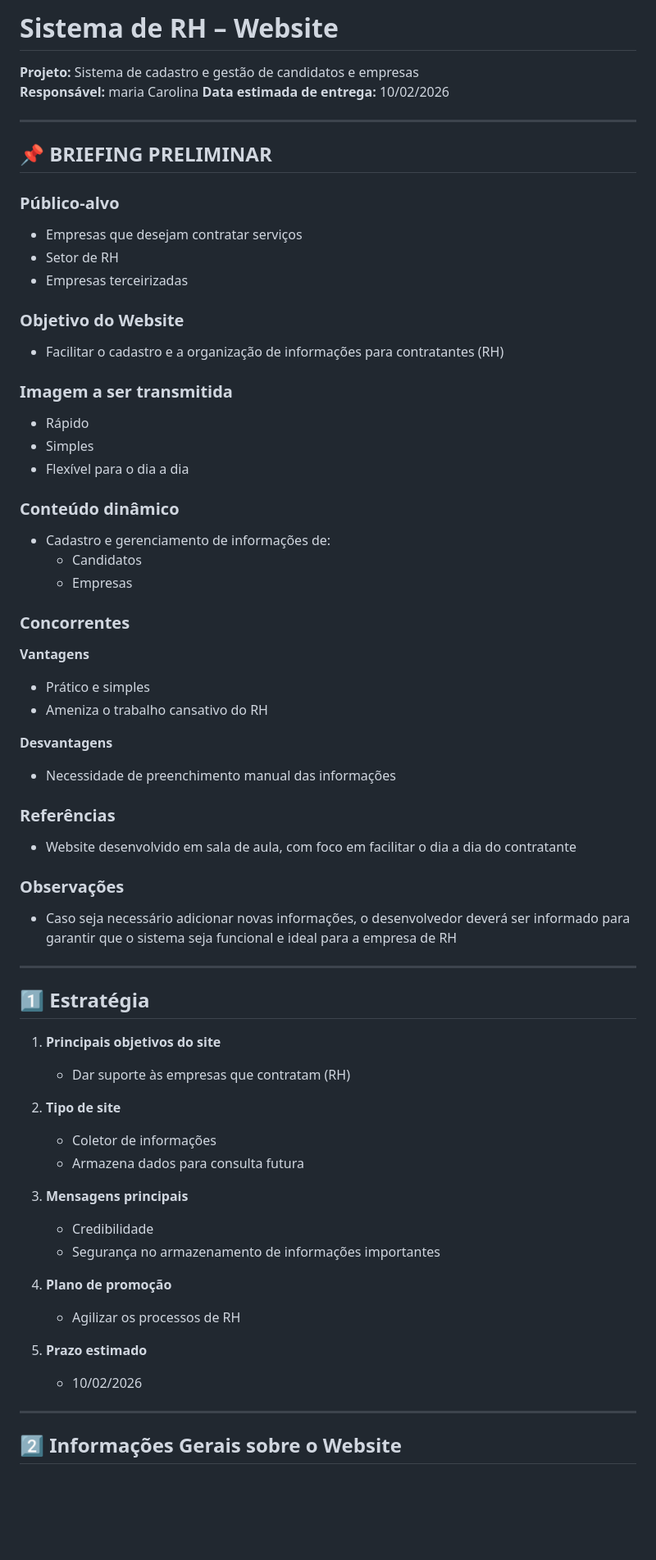
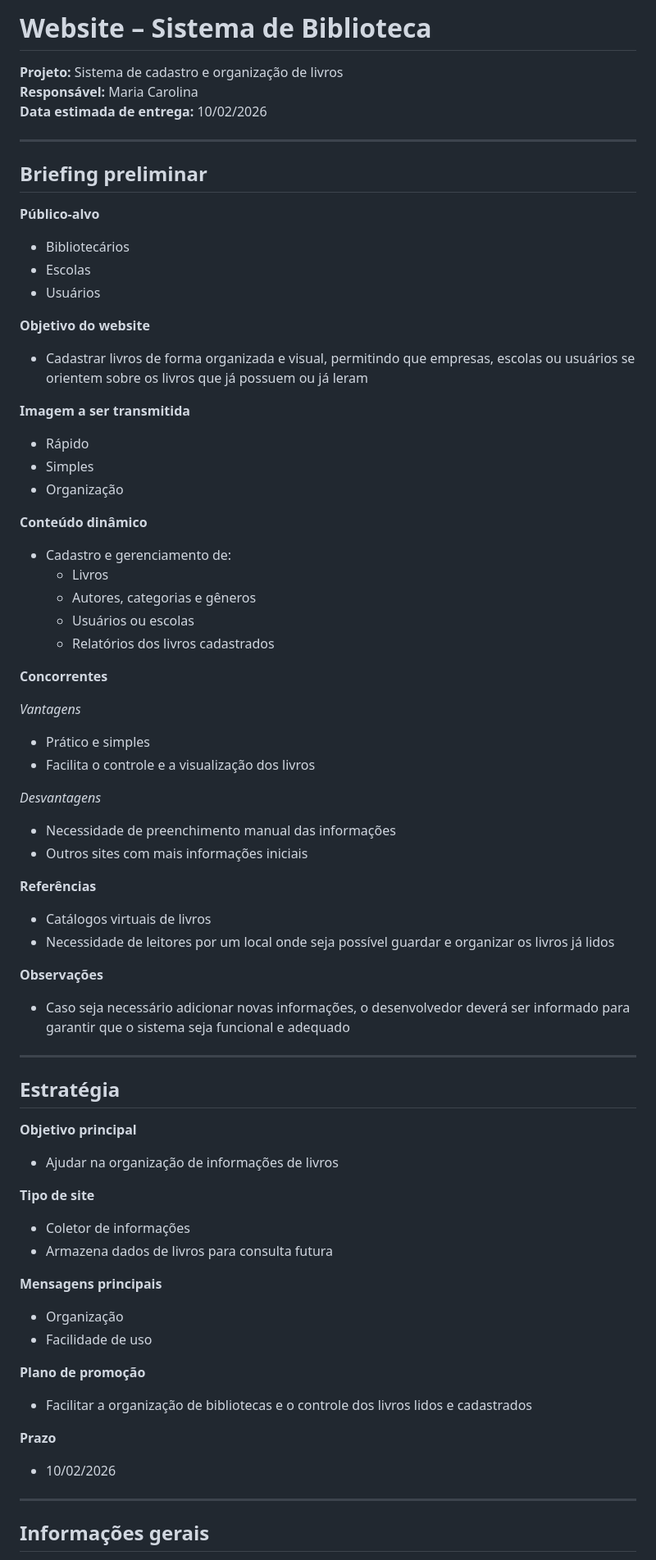
Before and after one commit to mcarolfll/Webpass, a Markdown page: Briefing.md, the part around one of its changes. Shown at 82% size. Rendered like a GitHub page; blank space fills up the shorter version.

```diff
--- a/Briefing.md
+++ b/Briefing.md
@@ -1,66 +1,71 @@
-# Sistema de RH – Website
-**Projeto:** Sistema de cadastro e gestão de candidatos e empresas
-**Responsável:** maria Carolina
+# Website – Sistema de Biblioteca
+**Projeto:** Sistema de cadastro e organização de livros
+**Responsável:** Maria Carolina
 **Data estimada de entrega:** 10/02/2026
 
 ---
 
-## 📌 BRIEFING PRELIMINAR
+## Briefing preliminar
 
-### Público-alvo
-- Empresas que desejam contratar serviços
-- Setor de RH
-- Empresas terceirizadas
+**Público-alvo**
+- Bibliotecários
+- Escolas
+- Usuários
 
-### Objetivo do Website
-- Facilitar o cadastro e a organização de informações para contratantes (RH)
+**Objetivo do website**
+- Cadastrar livros de forma organizada e visual, permitindo que empresas, escolas ou usuários se orientem sobre os livros que já possuem ou já leram
 
-### Imagem a ser transmitida
+**Imagem a ser transmitida**
 - Rápido
 - Simples
-- Flexível para o dia a dia
+- Organização
 
-### Conteúdo dinâmico
-- Cadastro e gerenciamento de informações de:
-  - Candidatos
-  - Empresas
+**Conteúdo dinâmico**
+- Cadastro e gerenciamento de:
+  - Livros
+  - Autores, categorias e gêneros
+  - Usuários ou escolas
+  - Relatórios dos livros cadastrados
 
-### Concorrentes
-**Vantagens**
+**Concorrentes**
+
+*Vantagens*
 - Prático e simples
-- Ameniza o trabalho cansativo do RH
+- Facilita o controle e a visualização dos livros
 
-**Desvantagens**
+*Desvantagens*
 - Necessidade de preenchimento manual das informações
+- Outros sites com mais informações iniciais
 
-### Referências
-- Website desenvolvido em sala de aula, com foco em facilitar o dia a dia do contratante
+**Referências**
+- Catálogos virtuais de livros
+- Necessidade de leitores por um local onde seja possível guardar e organizar os livros já lidos
 
-### Observações
-- Caso seja necessário adicionar novas informações, o desenvolvedor deverá ser informado para garantir que o sistema seja funcional e ideal para a empresa de RH
+**Observações**
+- Caso seja necessário adicionar novas informações, o desenvolvedor deverá ser informado para garantir que o sistema seja funcional e adequado
 
 ---
 
-## 1️⃣ Estratégia
+## Estratégia
 
-1. **Principais objetivos do site**
-   - Dar suporte às empresas que contratam (RH)
+**Objetivo principal**
+- Ajudar na organização de informações de livros
 
-2. **Tipo de site**
-   - Coletor de informações
-   - Armazena dados para consulta futura
+**Tipo de site**
+- Coletor de informações
+- Armazena dados de livros para consulta futura
 
-3. **Mensagens principais**
-   - Credibilidade
-   - Segurança no armazenamento de informações importantes
+**Mensagens principais**
+- Organização
+- Facilidade de uso
 
-4. **Plano de promoção**
-   - Agilizar os processos de RH
+**Plano de promoção**
+- Facilitar a organização de bibliotecas e o controle dos livros lidos e cadastrados
 
-5. **Prazo estimado**
-   - 10/02/2026
+**Prazo**
+- 10/02/2026
 
 ---
 
-## 2️⃣ Informações Gerais sobre o Website
+## Informações gerais
 
```
Also changed, not shown: other parts of Briefing.md (+92 -47 lines).
